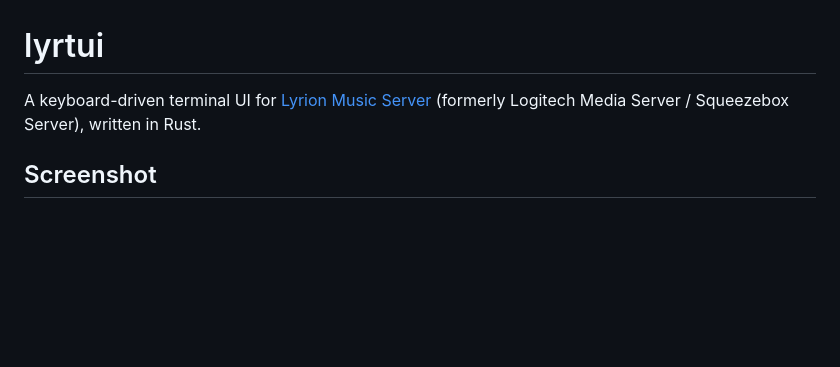
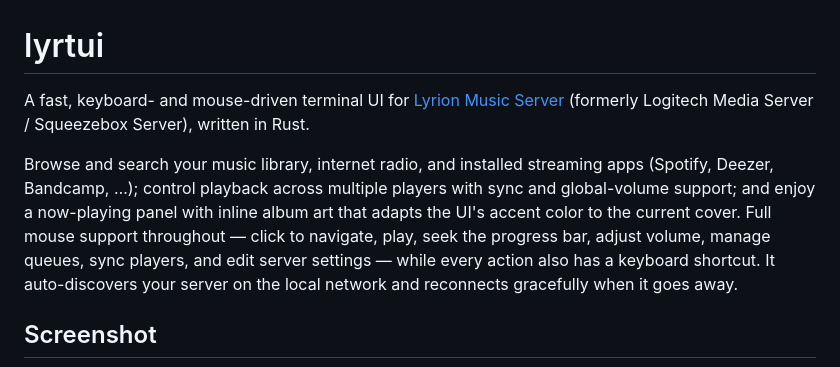
Before and after one commit to hjelev/lyrtui, a Markdown page: README.md, the part around the change. GitHub-like rendering; blank space fills up the shorter version.

Commit message:
better short descripton

```diff
--- a/README.md
+++ b/README.md
@@ -1,6 +1,8 @@
 # lyrtui
 
-A keyboard-driven terminal UI for [Lyrion Music Server](https://lyrion.org/) (formerly Logitech Media Server / Squeezebox Server), written in Rust.
+A fast, keyboard- and mouse-driven terminal UI for [Lyrion Music Server](https://lyrion.org/) (formerly Logitech Media Server / Squeezebox Server), written in Rust.
+
+Browse and search your music library, internet radio, and installed streaming apps (Spotify, Deezer, Bandcamp, …); control playback across multiple players with sync and global-volume support; and enjoy a now-playing panel with inline album art that adapts the UI's accent color to the current cover. Full mouse support throughout — click to navigate, play, seek the progress bar, adjust volume, manage queues, sync players, and edit server settings — while every action also has a keyboard shortcut. It auto-discovers your server on the local network and reconnects gracefully when it goes away.
 
 ## Screenshot
 
```
